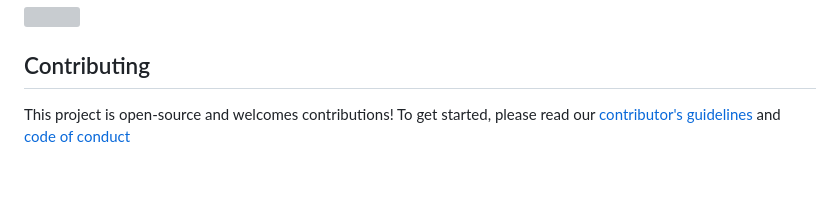
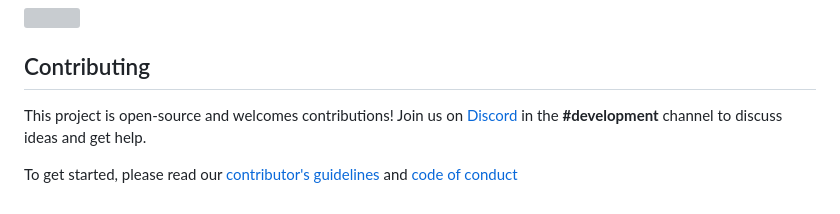
Before and after one commit to web-fragments/web-fragments, a Markdown page: README.md, the part around the change. GitHub-like rendering; blank space fills up the shorter version; grey boxes are pictures that could not be loaded.

Commit message:
docs: add #development discord channel mention

```diff
--- a/README.md
+++ b/README.md
@@ -66,4 +66,6 @@ This research and development is sponsored by Cloudflare:
 
 ## Contributing
 
-This project is open-source and welcomes contributions! To get started, please read our [contributor's guidelines](./CONTRIBUTING.md) and [code of conduct](./CODE_OF_CONDUCT.md)
+This project is open-source and welcomes contributions! Join us on [Discord](https://discord.gg/dcgA8YxyCb) in the **#development** channel to discuss ideas and get help.
+
+To get started, please read our [contributor's guidelines](./CONTRIBUTING.md) and [code of conduct](./CODE_OF_CONDUCT.md)
```
Also changed, not shown: CONTRIBUTING.md (+2 -0 lines).
